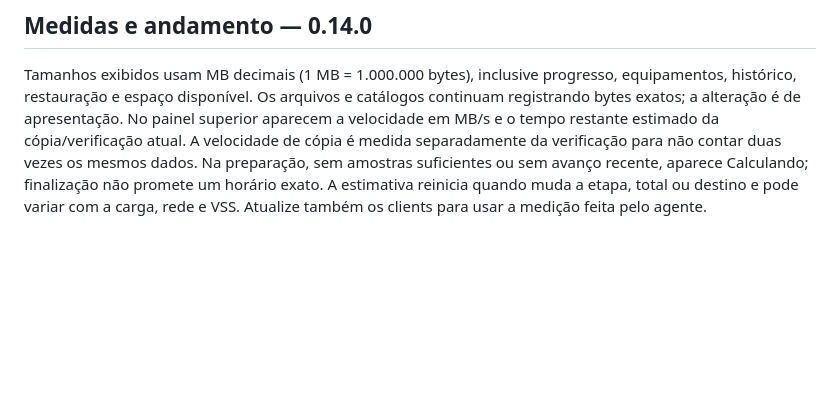
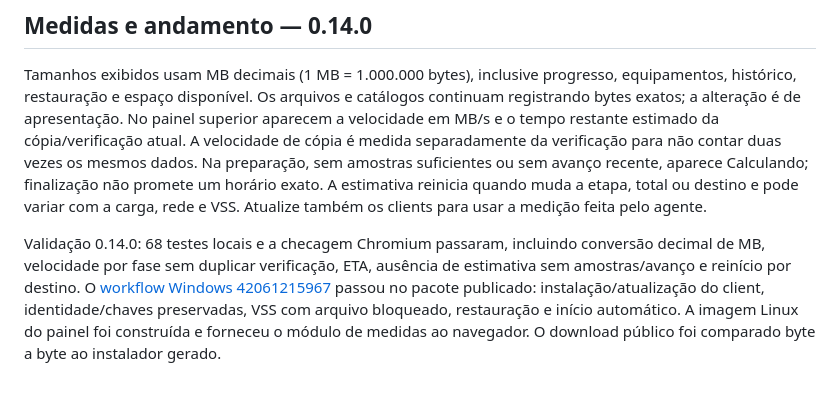
Before and after one commit to rochamurilo/backupdesk, a Markdown page: README.md, the part around the change. Rendered like a GitHub page; blank space fills up the shorter version.

Commit message:
Document speed and ETA validation for BackupDesk 0.14.0

```diff
--- a/README.md
+++ b/README.md
@@ -170,3 +170,5 @@ Validação 0.13.0: 67 testes locais e a checagem Chromium passaram, incluindo p
 ## Medidas e andamento — 0.14.0
 
 Tamanhos exibidos usam MB decimais (1 MB = 1.000.000 bytes), inclusive progresso, equipamentos, histórico, restauração e espaço disponível. Os arquivos e catálogos continuam registrando bytes exatos; a alteração é de apresentação. No painel superior aparecem a velocidade em MB/s e o tempo restante estimado da cópia/verificação atual. A velocidade de cópia é medida separadamente da verificação para não contar duas vezes os mesmos dados. Na preparação, sem amostras suficientes ou sem avanço recente, aparece Calculando; finalização não promete um horário exato. A estimativa reinicia quando muda a etapa, total ou destino e pode variar com a carga, rede e VSS. Atualize também os clients para usar a medição feita pelo agente.
+
+Validação 0.14.0: 68 testes locais e a checagem Chromium passaram, incluindo conversão decimal de MB, velocidade por fase sem duplicar verificação, ETA, ausência de estimativa sem amostras/avanço e reinício por destino. O [workflow Windows 42061215967](https://github.com/rochamurilo/backupdesk/actions/runs/42061215967) passou no pacote publicado: instalação/atualização do client, identidade/chaves preservadas, VSS com arquivo bloqueado, restauração e início automático. A imagem Linux do painel foi construída e forneceu o módulo de medidas ao navegador. O download público foi comparado byte a byte ao instalador gerado.
```
